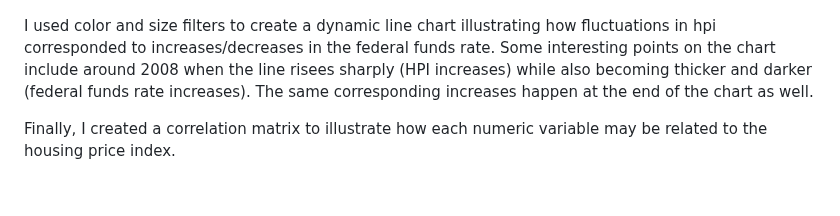
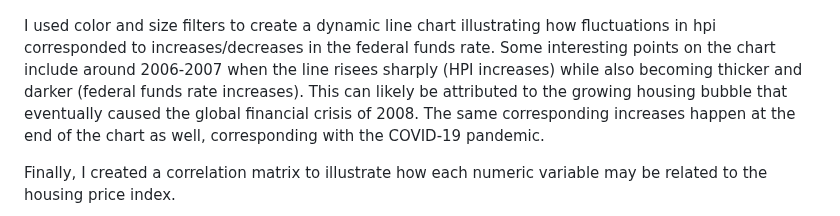
Before and after one commit to r0hankrishnan/us_housing, a Markdown page: README.md, the part around the change. Drawn GitHub-style; blank space fills up the shorter version.

```diff
--- a/README.md
+++ b/README.md
@@ -46,7 +46,7 @@ I also examined the Case-Shiller Housing Price Index over time and how it corres
   <img src = "./assets/hpi-ffr.png">
 </p>
 
-I used color and size filters to create a dynamic line chart illustrating how fluctuations in hpi corresponded to increases/decreases in the federal funds rate. Some interesting points on the chart include around 2008 when the line risees sharply (HPI increases) while also becoming thicker and darker (federal funds rate increases). The same corresponding increases happen at the end of the chart as well.
+I used color and size filters to create a dynamic line chart illustrating how fluctuations in hpi corresponded to increases/decreases in the federal funds rate. Some interesting points on the chart include around 2006-2007 when the line risees sharply (HPI increases) while also becoming thicker and darker (federal funds rate increases). This can likely be attributed to the growing housing bubble that eventually caused the global financial crisis of 2008. The same corresponding increases happen at the end of the chart as well, corresponding with the COVID-19 pandemic.
 
 Finally, I created a correlation matrix to illustrate how each numeric variable may be related to the housing price index.
 
```
